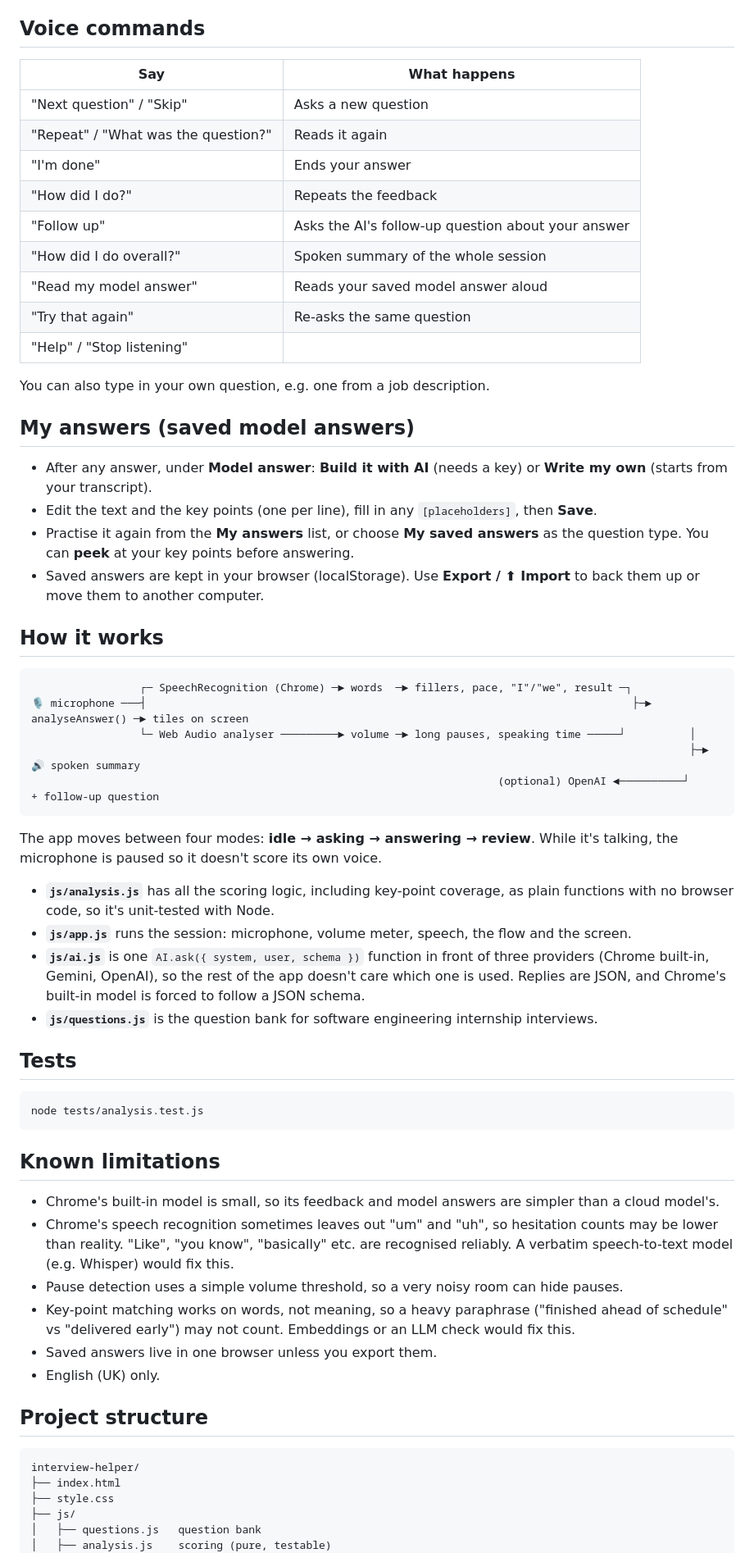
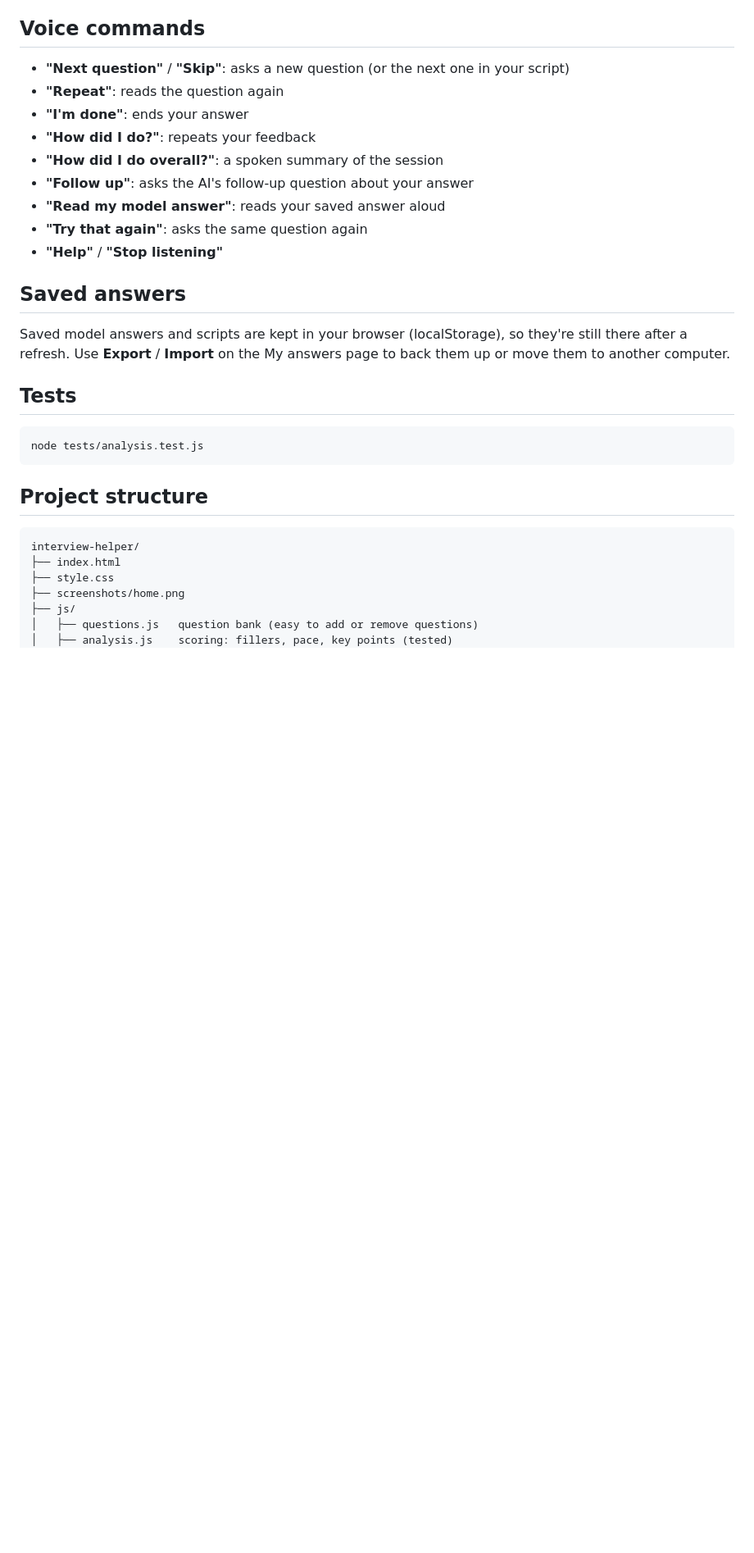
Before and after one commit to Leviano1/interview-helper, a Markdown page: README.md, the part around one of its changes. Shown at 82% size. Rendered like a GitHub page; blank space fills up the shorter version.

````diff
--- a/README.md
+++ b/README.md
@@ -97,43 +76,19 @@ All thresholds live in one place (`LIMITS` in `js/analysis.js`) so they're easy
 
 ## Voice commands
 
-| Say | What happens |
-|---|---|
-| "Next question" / "Skip" | Asks a new question |
-| "Repeat" / "What was the question?" | Reads it again |
-| "I'm done" | Ends your answer |
-| "How did I do?" | Repeats the feedback |
-| "Follow up" | Asks the AI's follow-up question about your answer |
-| "How did I do overall?" | Spoken summary of the whole session |
-| "Read my model answer" | Reads your saved model answer aloud |
-| "Try that again" | Re-asks the same question |
-| "Help" / "Stop listening" | |
+- **"Next question"** / **"Skip"**: asks a new question (or the next one in your script)
+- **"Repeat"**: reads the question again
+- **"I'm done"**: ends your answer
+- **"How did I do?"**: repeats your feedback
+- **"How did I do overall?"**: a spoken summary of the session
+- **"Follow up"**: asks the AI's follow-up question about your answer
+- **"Read my model answer"**: reads your saved answer aloud
+- **"Try that again"**: asks the same question again
+- **"Help"** / **"Stop listening"**
 
-You can also type in your own question, e.g. one from a job description.
+## Saved answers
 
-## My answers (saved model answers)
-
-- After any answer, under **Model answer**: **Build it with AI** (needs a key) or **Write my own** (starts from your transcript).
-- Edit the text and the key points (one per line), fill in any `[placeholders]`, then **Save**.
-- Practise it again from the **My answers** list, or choose **My saved answers** as the question type. You can **peek** at your key points before answering.
-- Saved answers are kept in your browser (localStorage). Use **Export / ⬆ Import** to back them up or move them to another computer.
-
-## How it works
-
-```
-                 ┌─ SpeechRecognition (Chrome) ─► words  ─► fillers, pace, "I"/"we", result ─┐
-🎙️ microphone ───┤                                                                            ├─► analyseAnswer() ─► tiles on screen
-                 └─ Web Audio analyser ─────────► volume ─► long pauses, speaking time ─────┘          │
-                                                                                                       ├─► 🔊 spoken summary
-                                                                         (optional) OpenAI ◄──────────┘     + follow-up question
-```
-
-The app moves between four modes: **idle → asking → answering → review**. While it's talking, the microphone is paused so it doesn't score its own voice.
-
-- **`js/analysis.js`** has all the scoring logic, including key-point coverage, as plain functions with no browser code, so it's unit-tested with Node.
-- **`js/app.js`** runs the session: microphone, volume meter, speech, the flow and the screen.
-- **`js/ai.js`** is one `AI.ask({ system, user, schema })` function in front of three providers (Chrome built-in, Gemini, OpenAI), so the rest of the app doesn't care which one is used. Replies are JSON, and Chrome's built-in model is forced to follow a JSON schema.
-- **`js/questions.js`** is the question bank for software engineering internship interviews.
+Saved model answers and scripts are kept in your browser (localStorage), so they're still there after a refresh. Use **Export** / **Import** on the My answers page to back them up or move them to another computer.
 
 ## Tests
 
@@ -141,22 +96,14 @@ The app moves between four modes: **idle → asking → answering → review**.
 node tests/analysis.test.js
 ```
 
-## Known limitations
-
-- Chrome's built-in model is small, so its feedback and model answers are simpler than a cloud model's.
-- Chrome's speech recognition sometimes leaves out "um" and "uh", so hesitation counts may be lower than reality. "Like", "you know", "basically" etc. are recognised reliably. A verbatim speech-to-text model (e.g. Whisper) would fix this.
-- Pause detection uses a simple volume threshold, so a very noisy room can hide pauses.
-- Key-point matching works on words, not meaning, so a heavy paraphrase ("finished ahead of schedule" vs "delivered early") may not count. Embeddings or an LLM check would fix this.
-- Saved answers live in one browser unless you export them.
-- English (UK) only.
-
 ## Project structure
 
 ```
 interview-helper/
 ├── index.html
 ├── style.css
+├── screenshots/home.png
 ├── js/
-│   ├── questions.js   question bank
-│   ├── analysis.js    scoring (pure, testable)
+│   ├── questions.js   question bank (easy to add or remove questions)
+│   ├── analysis.js    scoring: fillers, pace, key points (tested)
 │   ├── ai.js          AI providers: Chrome built-in, Gemini, OpenAI
````
Also changed, not shown: other parts of README.md (+38 -59 lines), screenshots/home.png (added).
